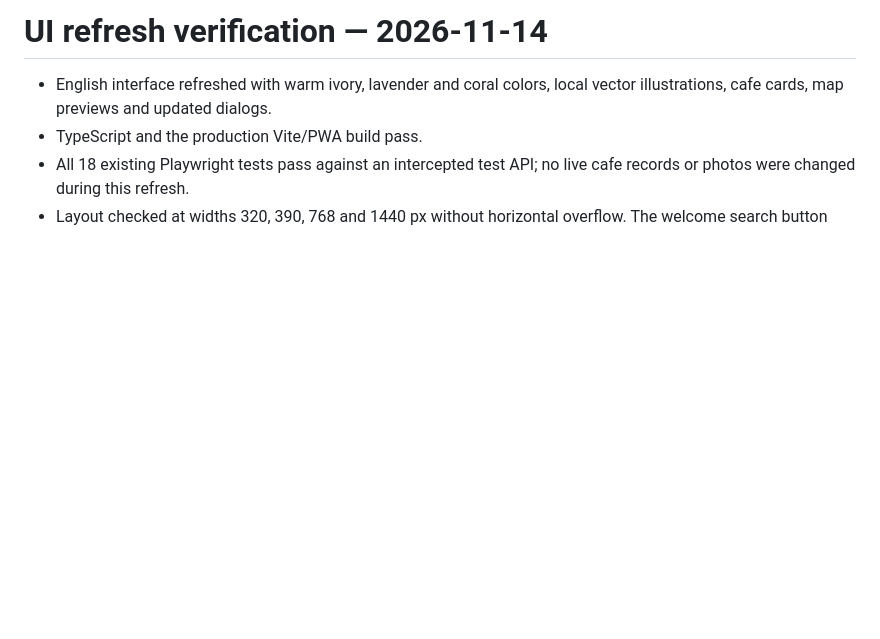
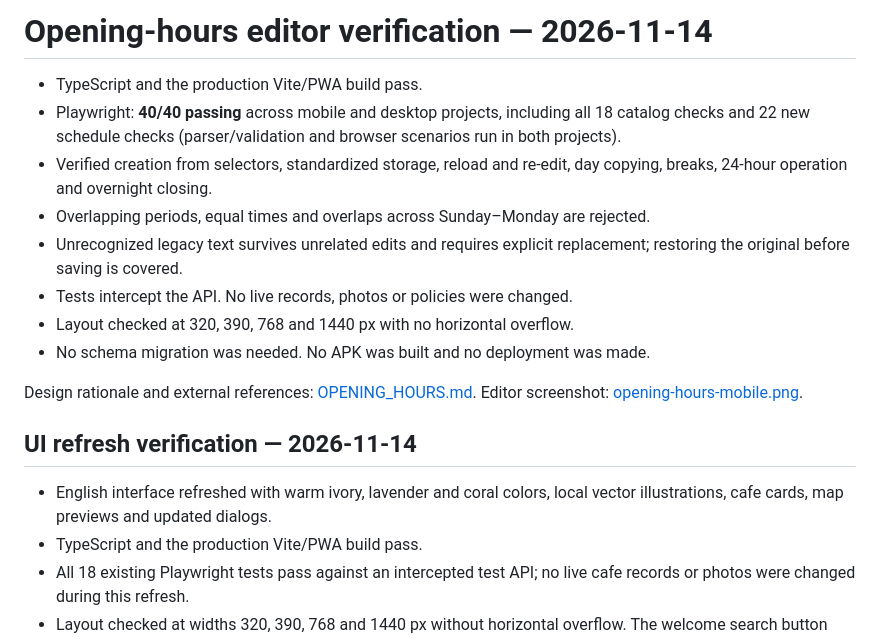
Before and after one commit to AnastasiaMamontova/LaptopFriendlyCafe, a Markdown page: docs/VERIFICATION.md, the part around the change. Drawn GitHub-style; blank space fills up the shorter version.

```diff
--- a/docs/VERIFICATION.md
+++ b/docs/VERIFICATION.md
@@ -1,4 +1,22 @@
-# UI refresh verification — 2026-11-14
+# Opening-hours editor verification — 2026-11-14
+
+- TypeScript and the production Vite/PWA build pass.
+- Playwright: **40/40 passing** across mobile and desktop projects, including all
+  18 catalog checks and 22 new schedule checks (parser/validation and browser
+  scenarios run in both projects).
+- Verified creation from selectors, standardized storage, reload and re-edit,
+  day copying, breaks, 24-hour operation and overnight closing.
+- Overlapping periods, equal times and overlaps across Sunday–Monday are rejected.
+- Unrecognized legacy text survives unrelated edits and requires explicit
+  replacement; restoring the original before saving is covered.
+- Tests intercept the API. No live records, photos or policies were changed.
+- Layout checked at 320, 390, 768 and 1440 px with no horizontal overflow.
+- No schema migration was needed. No APK was built and no deployment was made.
+
+Design rationale and external references: [OPENING_HOURS.md](OPENING_HOURS.md).
+Editor screenshot: [opening-hours-mobile.png](screenshots/opening-hours-mobile.png).
+
+## UI refresh verification — 2026-11-14
 
 - English interface refreshed with warm ivory, lavender and coral colors,
   local vector illustrations, cafe cards, map previews and updated dialogs.
```
Also changed, not shown: README.md (+3 -0 lines), docs/OPENING_HOURS.md (added, +56 -0 lines), docs/screenshots/opening-hours-mobile.png (added), 8 other files.
